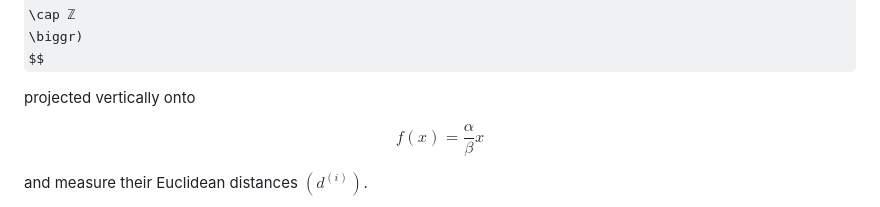
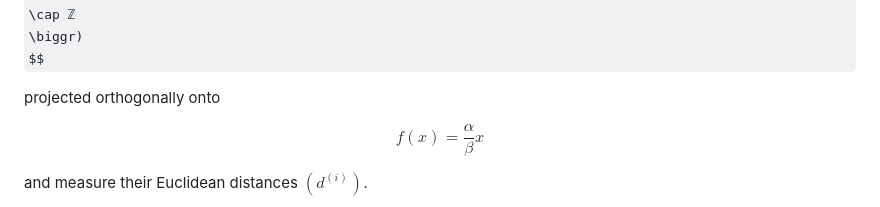
Before and after one commit to dkunert/cut-and-project, a Markdown page: README.md, the part around the change. Drawn GitHub-style; some formulas as TeX source.

Commit message:
Update terminology from 'vertically' to 'orthogonally'

```diff
--- a/README.md
+++ b/README.md
@@ -16,7 +16,7 @@ y \in
 \biggr)
 $$
 
-projected vertically onto
+projected orthogonally onto
 
 $$
 f(x) = \frac{\alpha}{\beta}x
```
